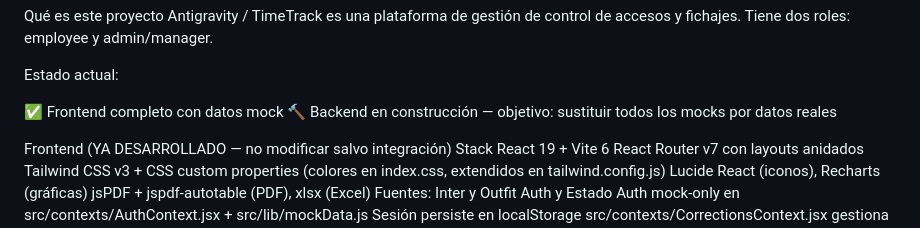
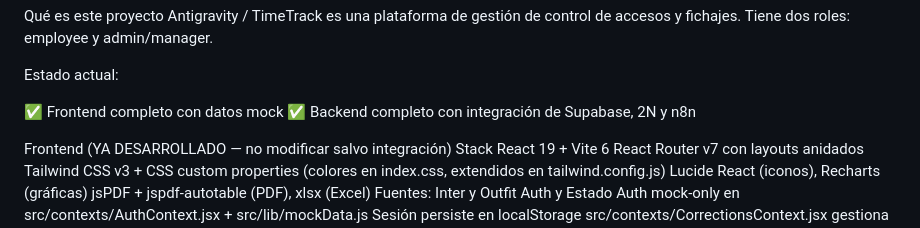
Before and after one commit to carlosrabadan059-cpu/Timetrack, a Markdown page: AGENTS.md, the part around one of its changes. Drawn GitHub-style.

Commit message:
docs: mark all backend development phases as completed in AGENTS.md

```diff
--- a/AGENTS.md
+++ b/AGENTS.md
@@ -28,7 +28,8 @@ Antigravity / TimeTrack es una plataforma de gestión de control de accesos y fi
 Estado actual:
 
 ✅ Frontend completo con datos mock
-🔨 Backend en construcción — objetivo: sustituir todos los mocks por datos reales
+✅ Backend completo con integración de Supabase, 2N y n8n
+
 
 
 Frontend (YA DESARROLLADO — no modificar salvo integración)
```
Also changed, not shown: other parts of AGENTS.md (+6 -6 lines).
